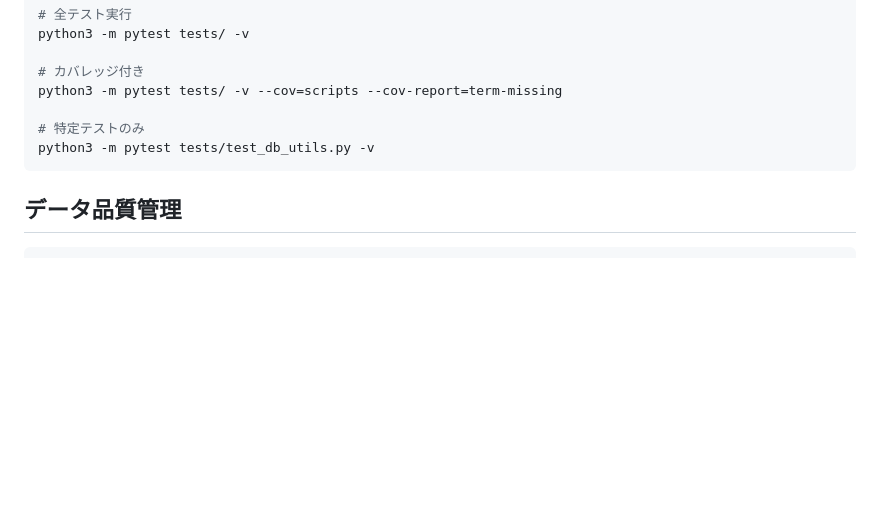
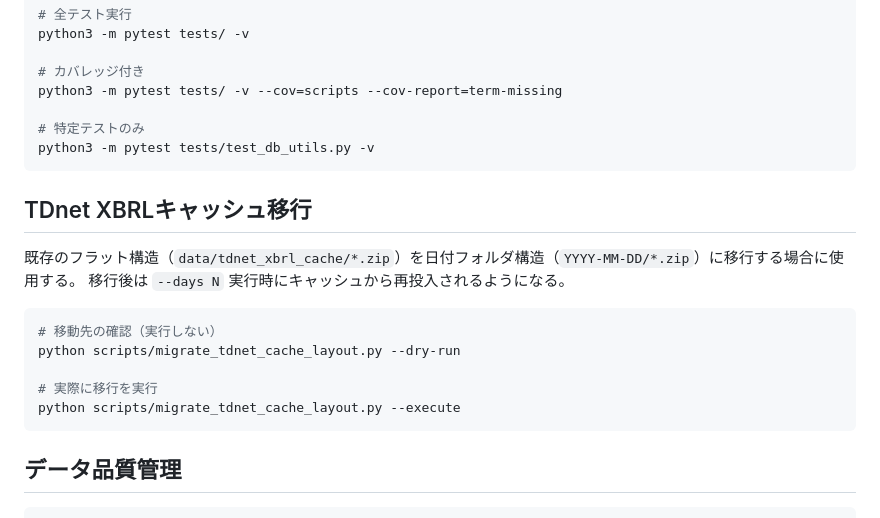
Before and after one commit to pekumirui/stock_agent, a Markdown page: docs/commands.md, the part around the change. Drawn GitHub-style; blank space fills up the shorter version.

````diff
--- a/docs/commands.md
+++ b/docs/commands.md
@@ -87,6 +87,19 @@ python3 -m pytest tests/ -v --cov=scripts --cov-report=term-missing
 python3 -m pytest tests/test_db_utils.py -v
 ```
 
+## TDnet XBRLキャッシュ移行
+
+既存のフラット構造（`data/tdnet_xbrl_cache/*.zip`）を日付フォルダ構造（`YYYY-MM-DD/*.zip`）に移行する場合に使用する。
+移行後は `--days N` 実行時にキャッシュから再投入されるようになる。
+
+```bash
+# 移動先の確認（実行しない）
+python scripts/migrate_tdnet_cache_layout.py --dry-run
+
+# 実際に移行を実行
+python scripts/migrate_tdnet_cache_layout.py --execute
+```
+
 ## データ品質管理
 
 ```bash
````
Also changed, not shown: docs/architecture.md (+38 -1 lines).
